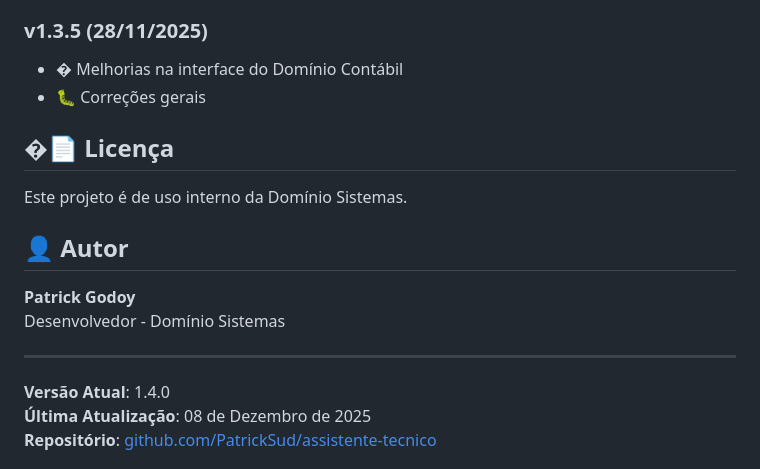
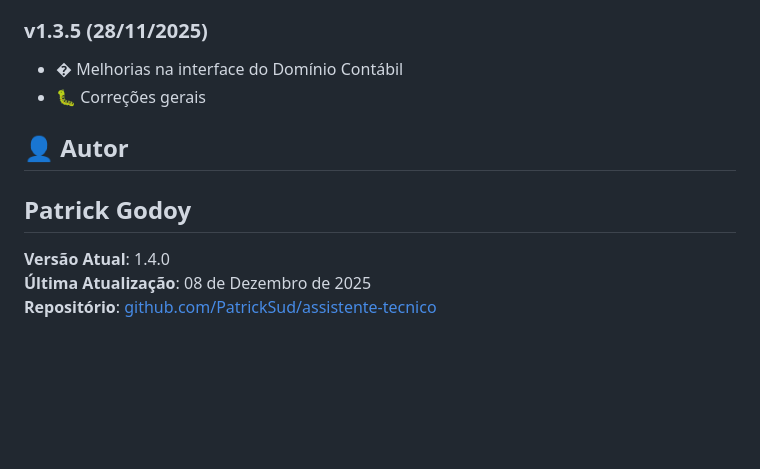
Before and after one commit to PatrickSud/assistente-tecnico, a Markdown page: README.md, the part around the change. Rendered like a GitHub page; blank space fills up the shorter version.

Commit message:
Update README by removing license and author info
Removed license section and author details from README.

```diff
--- a/README.md
+++ b/README.md
@@ -193,15 +193,8 @@ gios de administrador
 - � Melhorias na interface do Domínio Contábil
 - 🐛 Correções gerais
 
-## �📄 Licença
-
-Este projeto é de uso interno da Domínio Sistemas.
-
 ## 👤 Autor
-
 **Patrick Godoy**
-Desenvolvedor - Domínio Sistemas
-
 ---
 
 **Versão Atual**: 1.4.0
```
